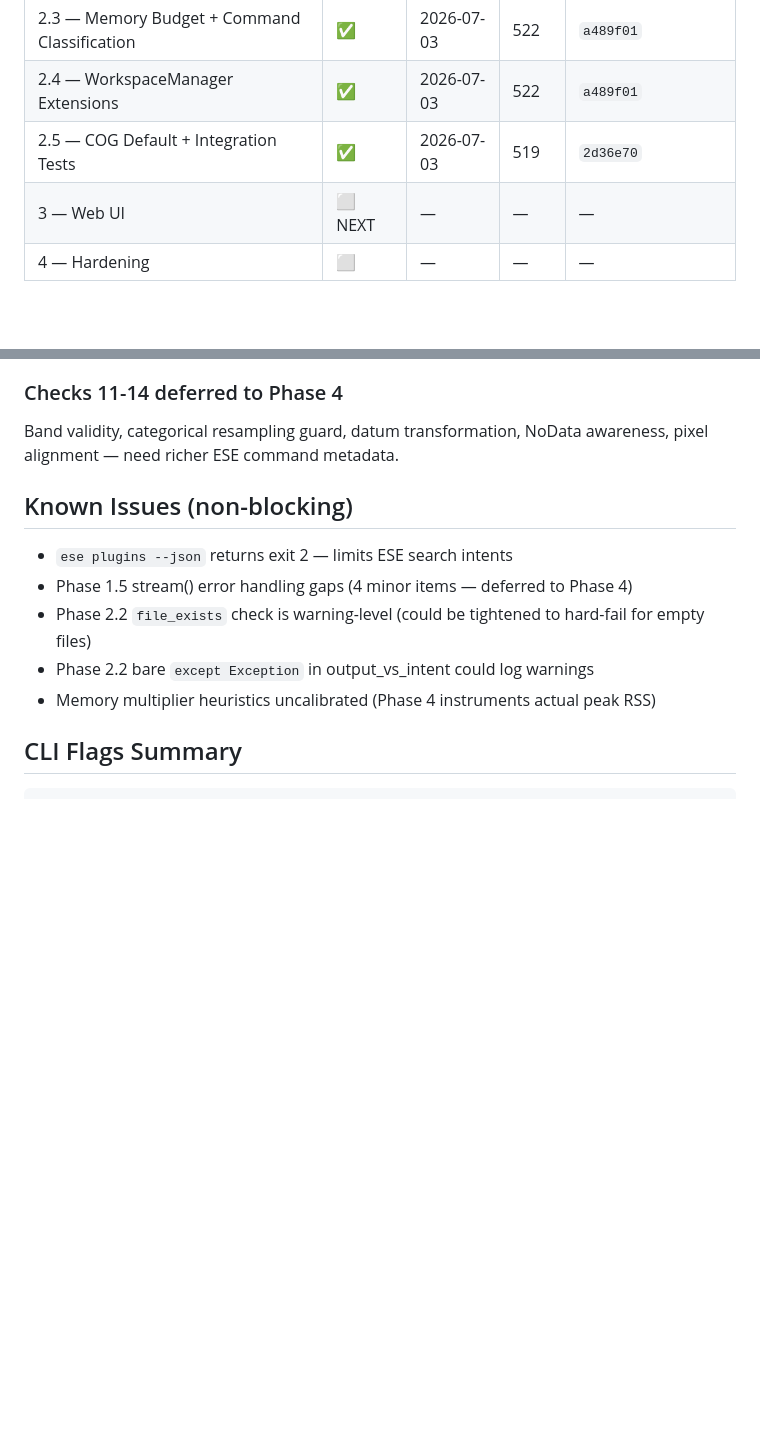
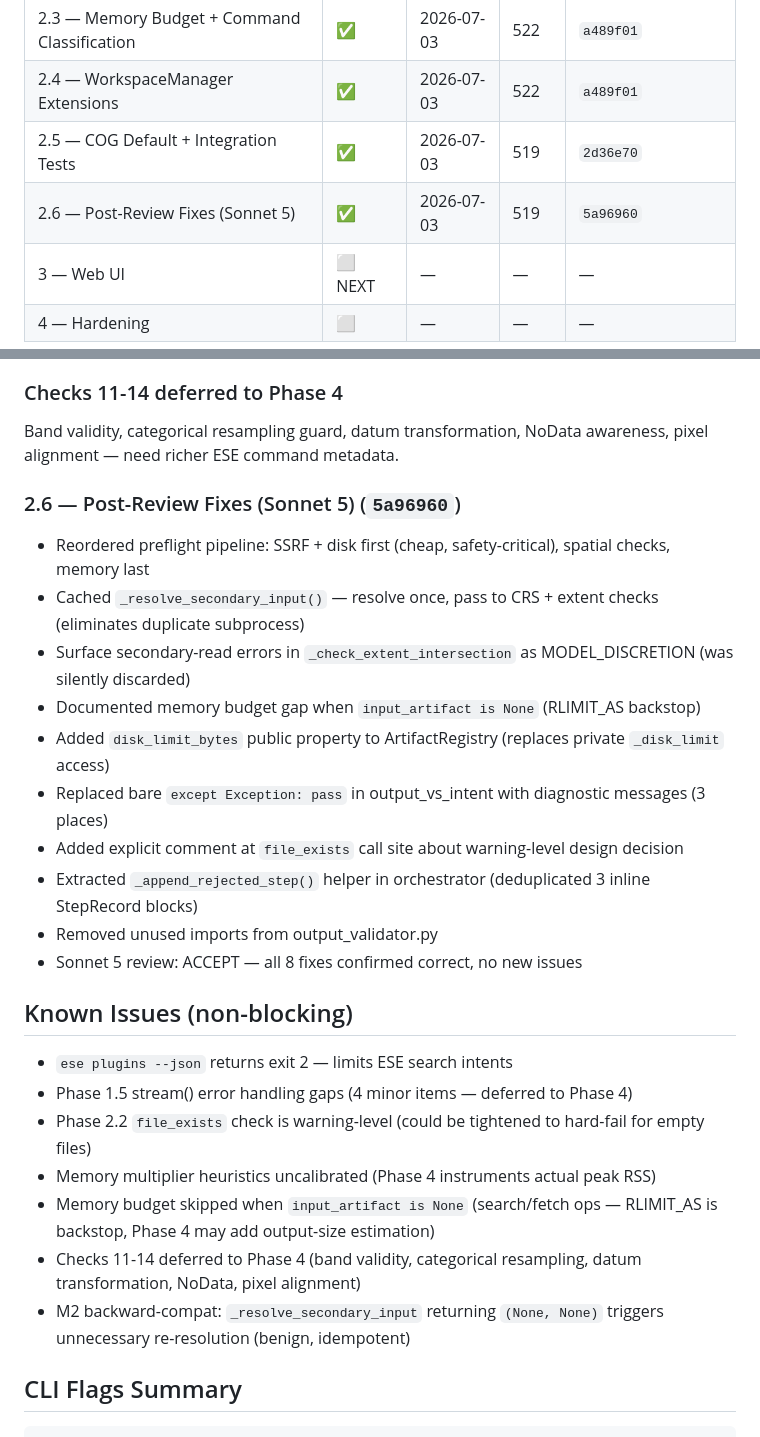
Before and after one commit to mapping-mat/ecospheric-spatial-harness, a Markdown page: DEVELOPMENT.md, 2 parts joined by grey strips. Drawn GitHub-style; blank space fills up the shorter version.

Commit message:
docs: update DEVELOPMENT.md + memory with post-review fixes (2.6)

```diff
--- a/DEVELOPMENT.md
+++ b/DEVELOPMENT.md
@@ -19,6 +19,7 @@
 | 2.3 — Memory Budget + Command Classification | ✅ | 2026-07-03 | 522 | `a489f01` |
 | 2.4 — WorkspaceManager Extensions | ✅ | 2026-07-03 | 522 | `a489f01` |
 | 2.5 — COG Default + Integration Tests | ✅ | 2026-07-03 | 519 | `2d36e70` |
+| 2.6 — Post-Review Fixes (Sonnet 5) | ✅ | 2026-07-03 | 519 | `5a96960` |
 | 3 — Web UI | ⬜ NEXT | — | — | — |
 | 4 — Hardening | ⬜ | — | — | — |
 
@@ -130,13 +131,27 @@ ecospheric_harness/
 ### Checks 11-14 deferred to Phase 4
 Band validity, categorical resampling guard, datum transformation, NoData awareness, pixel alignment — need richer ESE command metadata.
 
+### 2.6 — Post-Review Fixes (Sonnet 5) (`5a96960`)
+- Reordered preflight pipeline: SSRF + disk first (cheap, safety-critical), spatial checks, memory last
+- Cached `_resolve_secondary_input()` — resolve once, pass to CRS + extent checks (eliminates duplicate subprocess)
+- Surface secondary-read errors in `_check_extent_intersection` as MODEL_DISCRETION (was silently discarded)
+- Documented memory budget gap when `input_artifact is None` (RLIMIT_AS backstop)
+- Added `disk_limit_bytes` public property to ArtifactRegistry (replaces private `_disk_limit` access)
+- Replaced bare `except Exception: pass` in output_vs_intent with diagnostic messages (3 places)
+- Added explicit comment at `file_exists` call site about warning-level design decision
+- Extracted `_append_rejected_step()` helper in orchestrator (deduplicated 3 inline StepRecord blocks)
+- Removed unused imports from output_validator.py
+- Sonnet 5 review: ACCEPT — all 8 fixes confirmed correct, no new issues
+
 ## Known Issues (non-blocking)
 
 - `ese plugins --json` returns exit 2 — limits ESE search intents
 - Phase 1.5 stream() error handling gaps (4 minor items — deferred to Phase 4)
 - Phase 2.2 `file_exists` check is warning-level (could be tightened to hard-fail for empty files)
-- Phase 2.2 bare `except Exception` in output_vs_intent could log warnings
 - Memory multiplier heuristics uncalibrated (Phase 4 instruments actual peak RSS)
+- Memory budget skipped when `input_artifact is None` (search/fetch ops — RLIMIT_AS is backstop, Phase 4 may add output-size estimation)
+- Checks 11-14 deferred to Phase 4 (band validity, categorical resampling, datum transformation, NoData, pixel alignment)
+- M2 backward-compat: `_resolve_secondary_input` returning `(None, None)` triggers unnecessary re-resolution (benign, idempotent)
 
 ## CLI Flags Summary
 
```
